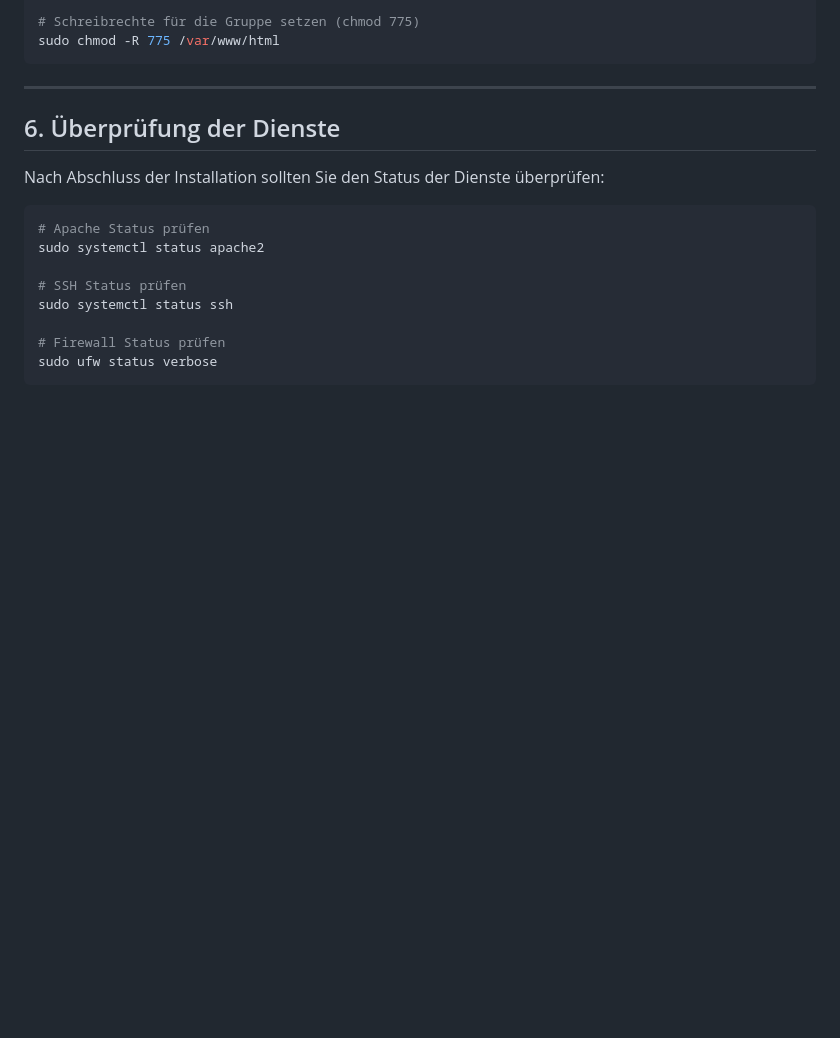
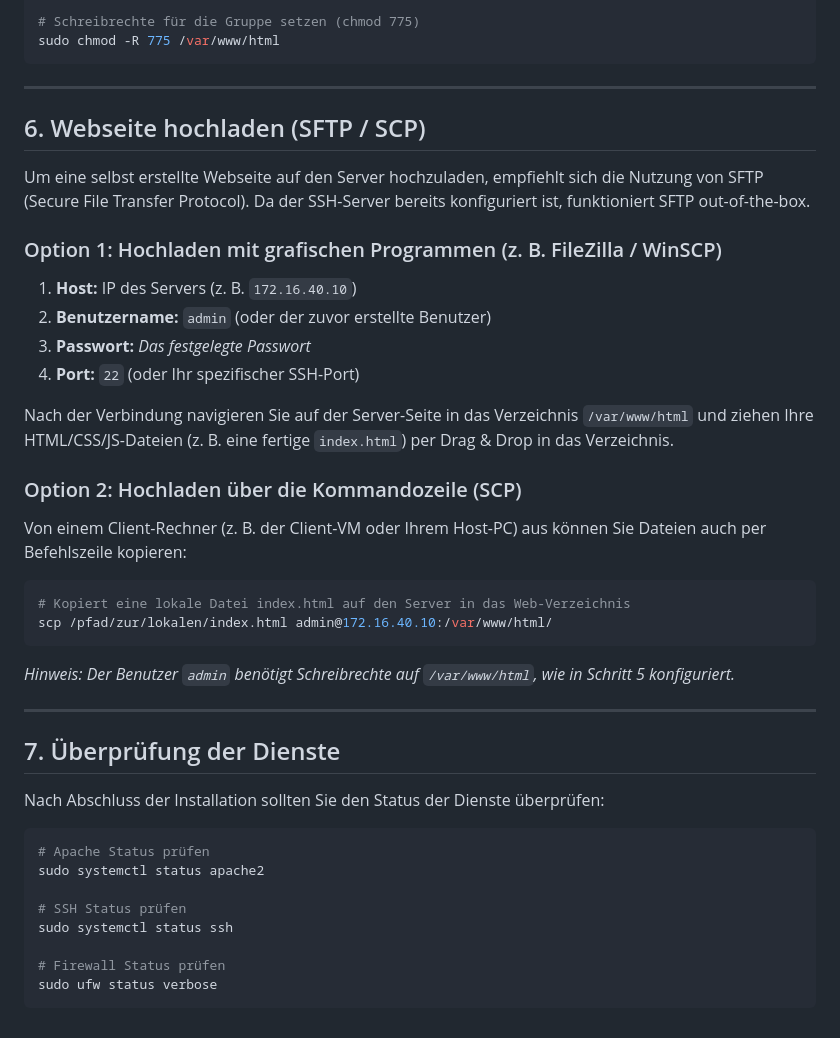
Before and after one commit to kluthjan/uwearbeit, a Markdown page: Gruppenarbeit4/docs/Manuelle_Installation.md, the part around the change. Rendered like a GitHub page; blank space fills up the shorter version.

Commit message:
docs: Ergänzung der Anleitung zum Hochladen von Webseiten via SFTP/SCP

````diff
--- a/Gruppenarbeit4/docs/Manuelle_Installation.md
+++ b/Gruppenarbeit4/docs/Manuelle_Installation.md
@@ -188,7 +188,30 @@ sudo chmod -R 775 /var/www/html
 
 ---
 
-## 6. Überprüfung der Dienste
+## 6. Webseite hochladen (SFTP / SCP)
+
+Um eine selbst erstellte Webseite auf den Server hochzuladen, empfiehlt sich die Nutzung von SFTP (Secure File Transfer Protocol). Da der SSH-Server bereits konfiguriert ist, funktioniert SFTP out-of-the-box.
+
+### Option 1: Hochladen mit grafischen Programmen (z. B. FileZilla / WinSCP)
+1. **Host:** IP des Servers (z. B. `172.16.40.10`)
+2. **Benutzername:** `admin` (oder der zuvor erstellte Benutzer)
+3. **Passwort:** *Das festgelegte Passwort*
+4. **Port:** `22` (oder Ihr spezifischer SSH-Port)
+
+Nach der Verbindung navigieren Sie auf der Server-Seite in das Verzeichnis `/var/www/html` und ziehen Ihre HTML/CSS/JS-Dateien (z. B. eine fertige `index.html`) per Drag & Drop in das Verzeichnis.
+
+### Option 2: Hochladen über die Kommandozeile (SCP)
+Von einem Client-Rechner (z. B. der Client-VM oder Ihrem Host-PC) aus können Sie Dateien auch per Befehlszeile kopieren:
+
+```bash
+# Kopiert eine lokale Datei index.html auf den Server in das Web-Verzeichnis
+scp /pfad/zur/lokalen/index.html admin@172.16.40.10:/var/www/html/
+```
+*Hinweis: Der Benutzer `admin` benötigt Schreibrechte auf `/var/www/html`, wie in Schritt 5 konfiguriert.*
+
+---
+
+## 7. Überprüfung der Dienste
 
 Nach Abschluss der Installation sollten Sie den Status der Dienste überprüfen:
 
````
